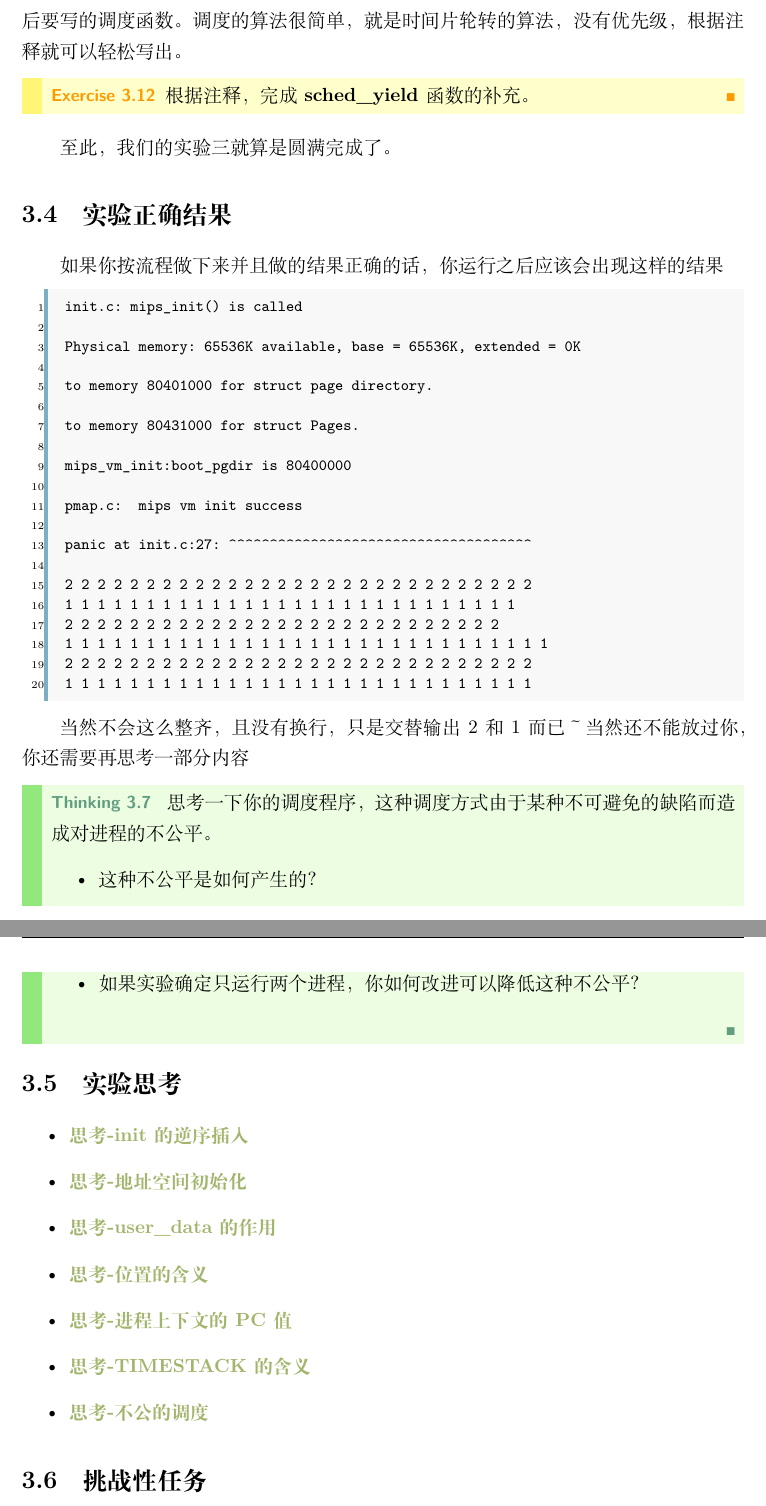
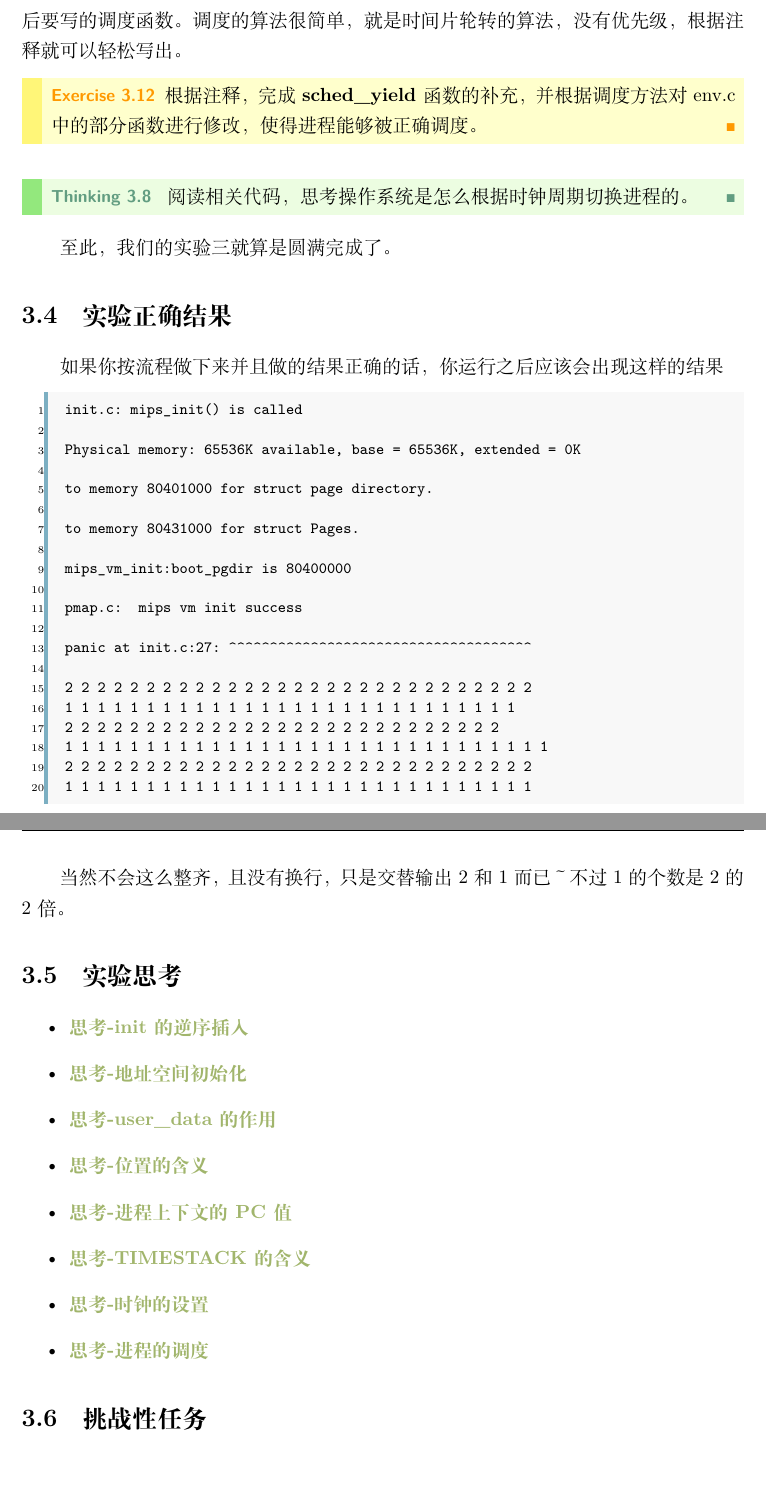
Before and after one commit to vaynelau/os-guide-book, a LaTeX book (guide-book/guide-book.tex, which reads guide-book/chapters/3-process.tex): two parts of pages 99 and 100 of 152, joined at a grey line, cut so that both start at the same text, the shorter picture padded with empty space. Compiled offline with XeLaTeX; a missing font is replaced by an installed copy or a similar font.

Commit message:
add some thinking problems

```diff
--- a/guide-book/chapters/3-process.tex
+++ b/guide-book/chapters/3-process.tex
@@ -625,6 +625,10 @@ void *set_except_vector(int n, void *addr)
 通过上面的描述，补充 \textbf{ kclock\_init } 函数。
 \end{exercise}
 
+\begin{thinking}\label{think-时钟设置}
+阅读 kclock\_asm.S  文件并说出每行汇编代码的作用
+\end{thinking}
+
 \subsection{进程调度}
 
 通过上面的描述，我们知道了，其实在时钟中断产生时，最终是调用了sched\_ yield函数来进行进程的调度，
@@ -632,8 +636,12 @@ void *set_except_vector(int n, void *addr)
 调度的算法很简单，就是时间片轮转的算法，没有优先级，根据注释就可以轻松写出。
 
 \begin{exercise}
-根据注释，完成 \textbf{sched\_yield }函数的补充。
+根据注释，完成 \textbf{sched\_yield }函数的补充，并根据调度方法对 env.c 中的部分函数进行修改，使得进程能够被正确调度。
 \end{exercise}
+
+\begin{thinking}\label{think-进程调度}
+阅读相关代码，思考操作系统是怎么根据时钟周期切换进程的。
+\end{thinking}
 
 至此，我们的实验三就算是圆满完成了。
 
@@ -663,15 +671,7 @@ panic at init.c:27: ^^^^^^^^^^^^^^^^^^^^^^^^^^^^^^^^^^^^^
 1 1 1 1 1 1 1 1 1 1 1 1 1 1 1 1 1 1 1 1 1 1 1 1 1 1 1 1 1
 \end{minted}
 
-当然不会这么整齐，且没有换行，只是交替输出2和1而已～当然还不能放过你，你还需要再思考一部分内容
-
-\begin{thinking}\label{think-调度}
-思考一下你的调度程序，这种调度方式由于某种不可避免的缺陷而造成对进程的不公平。
-  \begin{itemize}
-    \item 这种不公平是如何产生的？
-    \item 如果实验确定只运行两个进程，你如何改进可以降低这种不公平？
-  \end{itemize}
-\end{thinking}
+当然不会这么整齐，且没有换行，只是交替输出2 和1 而已～不过1 的个数是2 的2 倍。
 
 \section{实验思考}
 
@@ -682,7 +682,8 @@ panic at init.c:27: ^^^^^^^^^^^^^^^^^^^^^^^^^^^^^^^^^^^^^
 \item \hyperref[think-位置]{\textbf{\textcolor{baseB}{思考-位置的含义}}}
 \item \hyperref[think-pc]{\textbf{\textcolor{baseB}{思考-进程上下文的PC值}}}
 \item \hyperref[think-TIMESTACK]{\textbf{\textcolor{baseB}{思考-TIMESTACK的含义}}}
-\item \hyperref[think-调度]{\textbf{\textcolor{baseB}{思考-不公的调度}}}
+\item \hyperref[think-时钟设置]{\textbf{\textcolor{baseB}{思考-时钟的设置}}}
+\item \hyperref[think-进程调度]{\textbf{\textcolor{baseB}{思考-进程的调度}}}
 \end{itemize}
 
 \section{挑战性任务}
```
